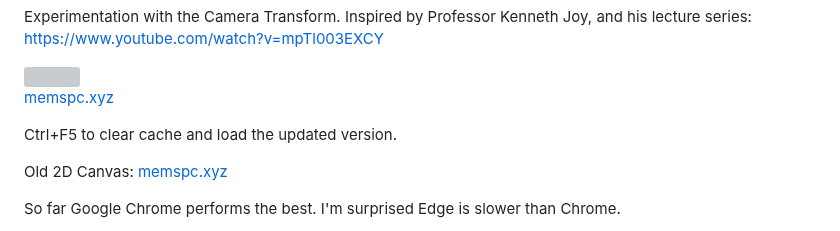
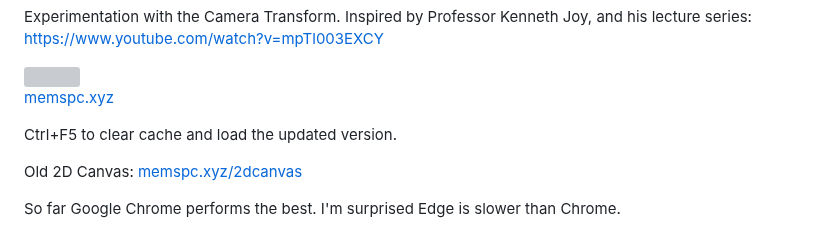
Before and after one commit to samcoble/CameraTransform, a Markdown page: README.md, the part around the change. Rendered like a GitHub page; grey boxes are pictures that could not be loaded.

```diff
--- a/README.md
+++ b/README.md
@@ -10,7 +10,7 @@ Inspired by Professor Kenneth Joy, and his lecture series: [https://www.youtube.
 
 Ctrl+F5 to clear cache and load the updated version.
 
-Old 2D Canvas: [memspc.xyz](https://memspc.xyz/2dcanvas)
+Old 2D Canvas: [memspc.xyz/2dcanvas](https://memspc.xyz/2dcanvas)
 
 So far Google Chrome performs the best. I'm surprised Edge is slower than Chrome.
 
```
